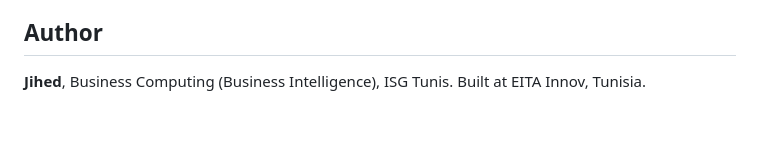
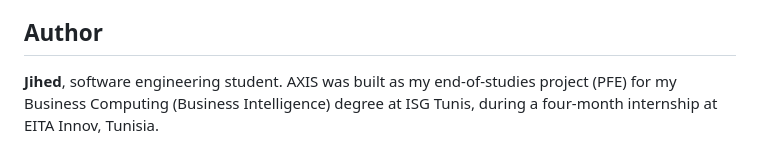
Before and after one commit to jihed-bnm/AXIS, a Markdown page: README.md, the part around the change. Drawn GitHub-style; blank space fills up the shorter version.

Commit message:
Revise author details and project context in README
Updated author information and project description in README.

```diff
--- a/README.md
+++ b/README.md
@@ -155,5 +155,5 @@ static/       web UI and guided tour
 
 ## Author
 
-**Jihed**, Business Computing (Business Intelligence), ISG Tunis.
-Built at EITA Innov, Tunisia.
+**Jihed**, software engineering student.
+AXIS was built as my end-of-studies project (PFE) for my Business Computing (Business Intelligence) degree at ISG Tunis, during a four-month internship at EITA Innov, Tunisia.
```
